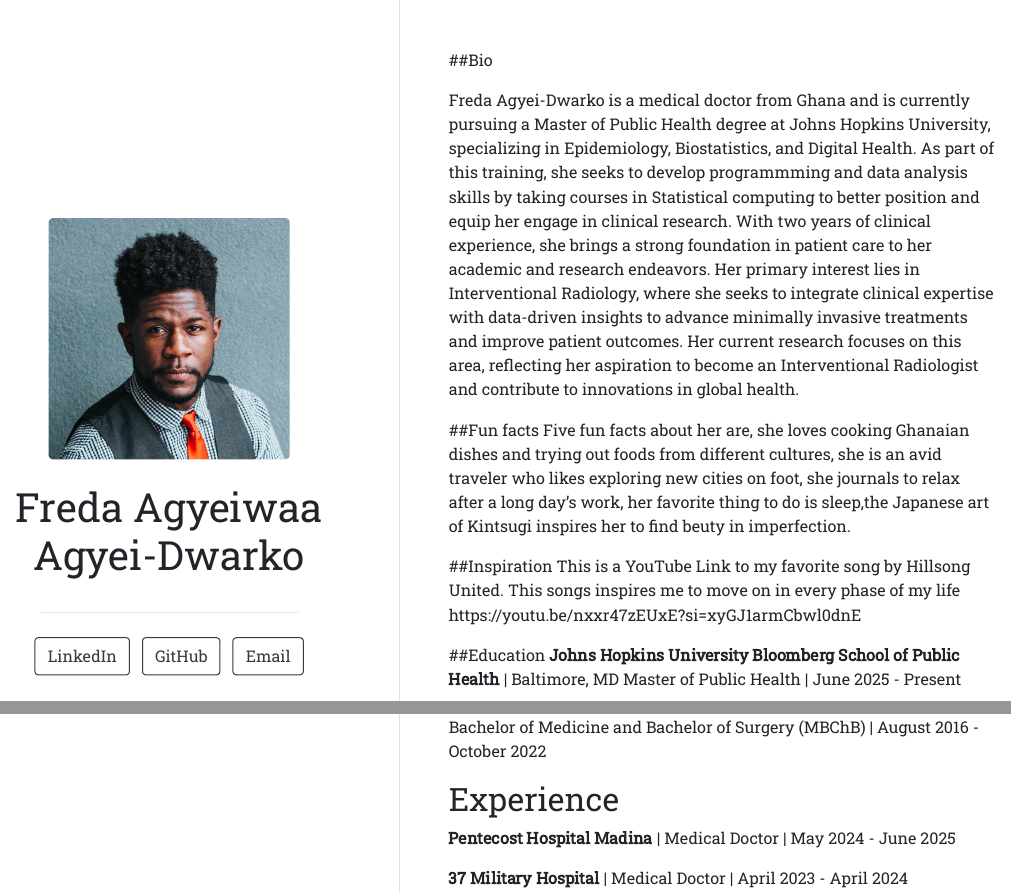
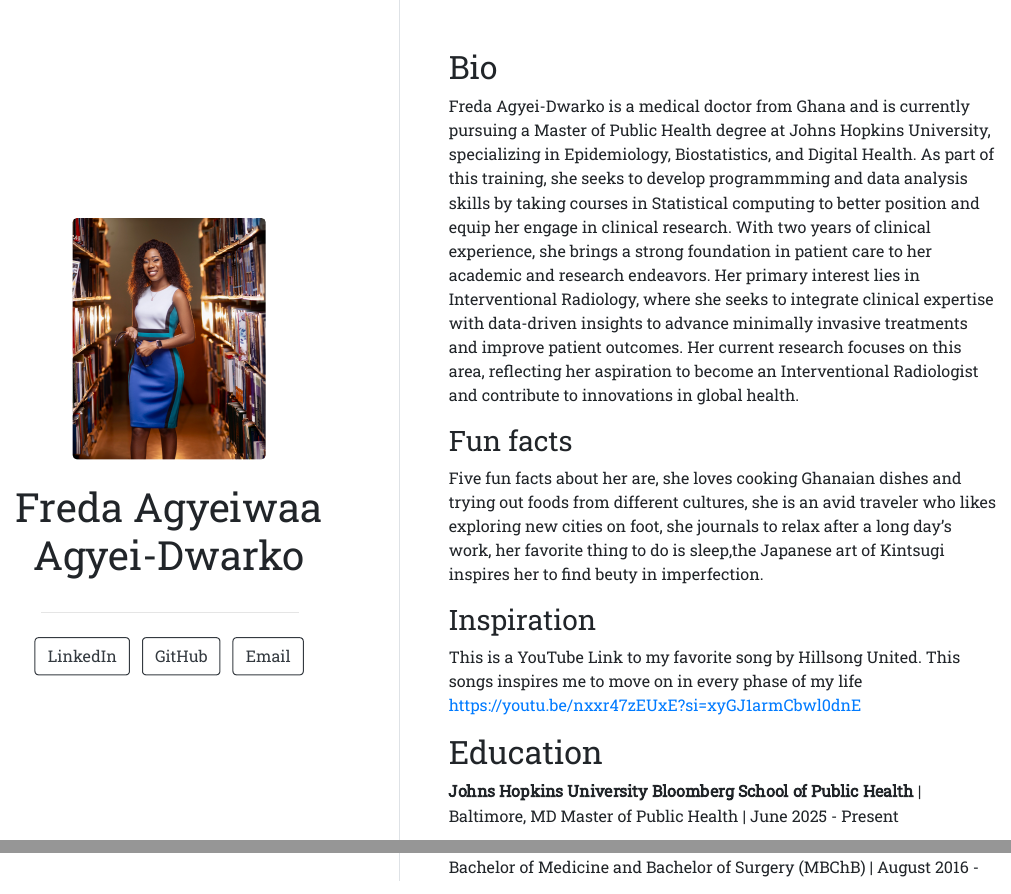
Before and after one commit to Amma-Agyeiwaa/Amma-Agyeiwaa.github.io, an R Markdown document (index.Rmd): the page in a window 1100 px wide, from its top, and a second part further down, joined at a grey line. The pictures show the output file index.html that the author committed with the source, opened offline.

Commit message:
update to site

```diff
--- a/index.Rmd
+++ b/index.Rmd
@@ -1,6 +1,6 @@
 ---
 title: "Freda Agyeiwaa Agyei-Dwarko"
-image: "frank.jpg"
+image: "Freda.JPG"
 links:
   - label: LinkedIn
     url: "https://linkedin.com/in/freda-agyei-dwarko"
@@ -12,18 +12,15 @@ output:
   postcards::trestles
 ---
 
-##Bio
+## Bio
 
 Freda Agyei-Dwarko is a medical doctor from Ghana and is currently pursuing a Master of Public Health degree at Johns Hopkins University, specializing in Epidemiology, Biostatistics, and Digital Health. As part of this training, she seeks to develop programmming and data analysis skills by taking courses in Statistical computing to better position and equip her engage in clinical research. With two years of clinical experience, she brings a strong foundation in patient care to her academic and research endeavors. Her primary interest lies in Interventional Radiology, where she seeks to integrate clinical expertise with data-driven insights to advance minimally invasive treatments and improve patient outcomes. Her current research focuses on this area, reflecting her aspiration to become an Interventional Radiologist and contribute to innovations in global health.
 
-##Fun facts
+### Fun facts
+
 Five fun facts about her are, she loves cooking Ghanaian dishes and trying out foods from different cultures, she is an avid traveler who likes exploring new cities on foot, she journals to relax after a long day's work, her favorite thing to do is sleep,the Japanese art of Kintsugi inspires her to find beuty in imperfection.
 
-##Inspiration
-This is a YouTube Link to my favorite song by Hillsong United. This songs inspires me to move on in every phase of my life
-https://youtu.be/nxxr47zEUxE?si=xyGJ1armCbwl0dnE
+### Inspiration
 
-##Education
-**Johns Hopkins University Bloomberg School of Public Health** | Baltimore, MD
-Master of Public Health | June 2025 - Present
+This is a YouTube Link to my favorite song by Hillsong United. This songs inspires me to move on in every phase of my life <https://youtu.be/nxxr47zEUxE?si=xyGJ1armCbwl0dnE>
 
@@ -31,6 +27,11 @@ Master of Public Health | June 2025 - Present
-Bachelor of Medicine and Bachelor of Surgery (MBChB) | August 2016 - October 2022
+## Education
+
+**Johns Hopkins University Bloomberg School of Public Health** \| Baltimore, MD Master of Public Health \| June 2025 - Present
+
+**University of Cape Coast School of Medical Sciences** \| Cape Coast, Ghana Bachelor of Medicine and Bachelor of Surgery (MBChB) \| August 2016 - October 2022
 
 ## Experience
-**Pentecost Hospital Madina** | Medical Doctor | May 2024 - June 2025
 
-**37 Military Hospital** | Medical Doctor | April 2023 - April 2024
+**Pentecost Hospital Madina** \| Medical Doctor \| May 2024 - June 2025
+
+**37 Military Hospital** \| Medical Doctor \| April 2023 - April 2024
```
Also changed, not shown: index.html, index.Rmd (1 more changed lines).
